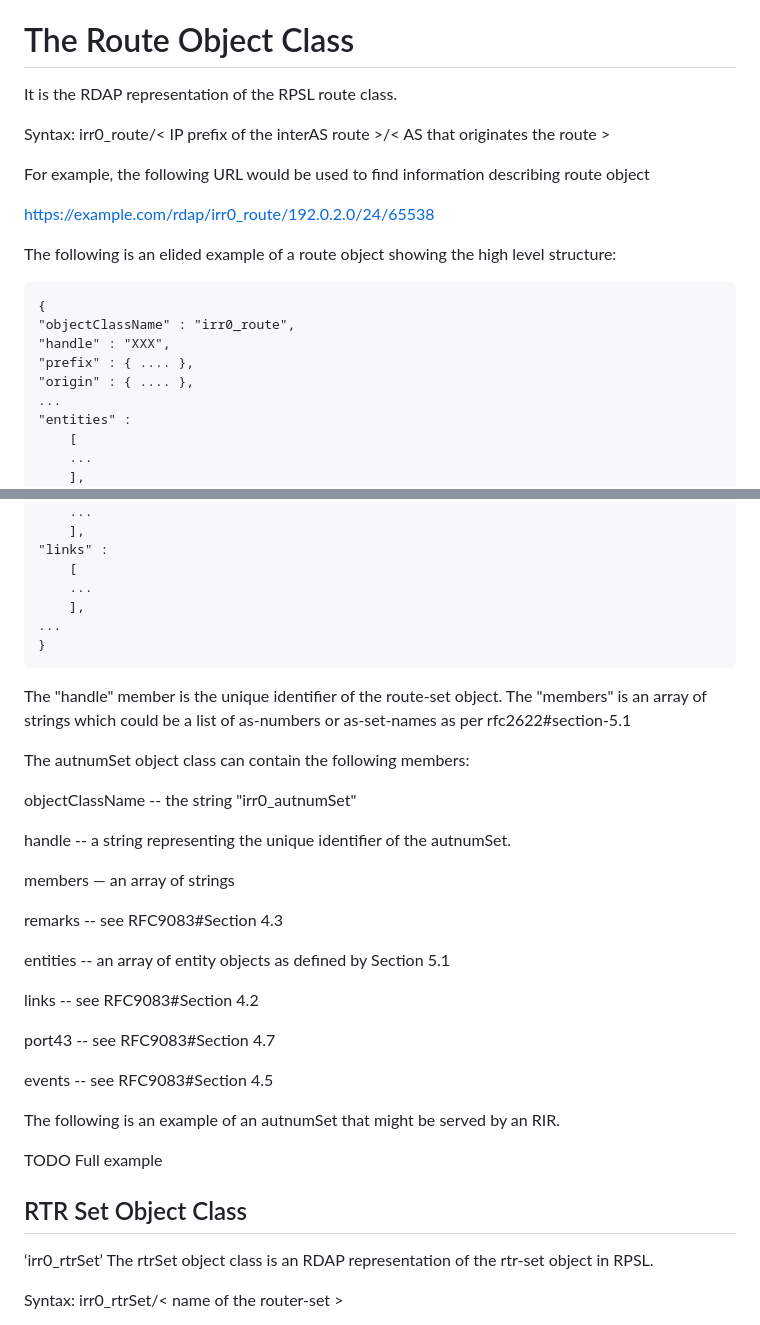
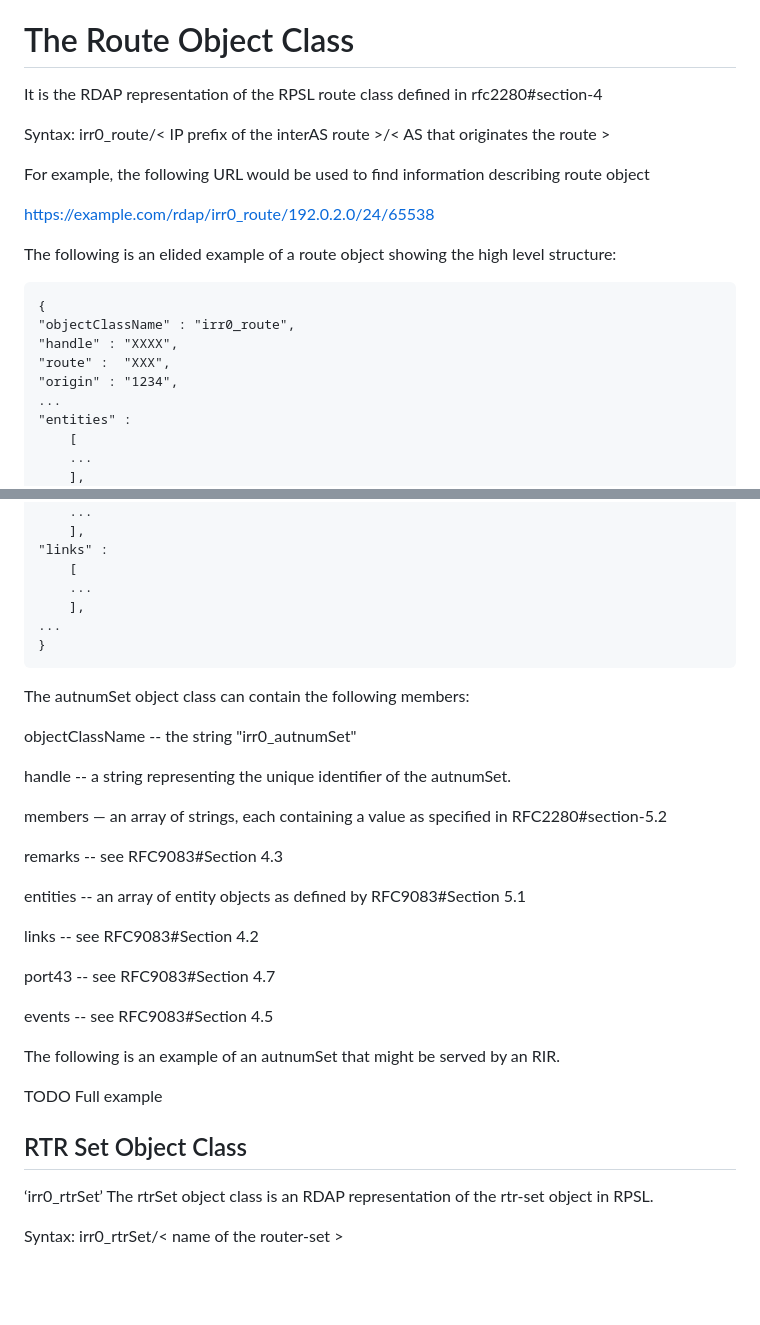
Before and after one commit to maggarwal13/rdap-irr-support, a Markdown page: draft-rdap-irr-extension.md, 2 parts joined by grey strips. Rendered like a GitHub page; blank space fills up the shorter version.

```diff
--- a/draft-rdap-irr-extension.md
+++ b/draft-rdap-irr-extension.md
@@ -104,7 +104,7 @@ This document aims to extend this to add following path segments:
 
 # The Route Object Class
 
-It is the RDAP representation of the RPSL route class.
+It is the RDAP representation of the RPSL route class defined in rfc2280#section-4
 
 Syntax: irr0_route/< IP prefix of the interAS route >/< AS that originates the route >
 
@@ -116,9 +116,9 @@ The following is an elided example of a route object showing the high level stru
 
     {
     "objectClassName" : "irr0_route",
-    "handle" : "XXX",
-    "prefix" : { .... },
-    "origin" : { .... },
+    "handle" : "XXXX",
+    "route" :  "XXX",
+    "origin" : "1234",
     ...
     "entities" :
         [
@@ -266,20 +264,17 @@ The following is an elided example of an autnumSet object showing the high level
     ...
     }
 
-The "handle" member is the unique identifier of the route-set object.
-The "members" is an array of strings which could be a list of as-numbers or as-set-names as per rfc2622#section-5.1
-
 The autnumSet object class can contain the following members:
 
 objectClassName -- the string "irr0_autnumSet"
 
 handle -- a string representing the unique identifier of the autnumSet.
 
-members —  an array of strings
+members —  an array of strings, each containing a value as specified in RFC2280#section-5.2
 
 remarks -- see RFC9083#Section 4.3
 
-entities -- an array of entity objects as defined by Section 5.1
+entities -- an array of entity objects as defined by RFC9083#Section 5.1
 
 links -- see RFC9083#Section 4.2
 
@@ -291,7 +286,7 @@ The following is an example of an autnumSet that might be served by an RIR.
 
 TODO Full example
 
-##    RTR  Set Object Class
+## RTR Set Object Class
 
 ‘irr0_rtrSet’ The rtrSet object class is an RDAP representation of the rtr-set object in RPSL.
 
```
Also changed, not shown: other parts of draft-rdap-irr-extension.md (+25 -27 lines).
